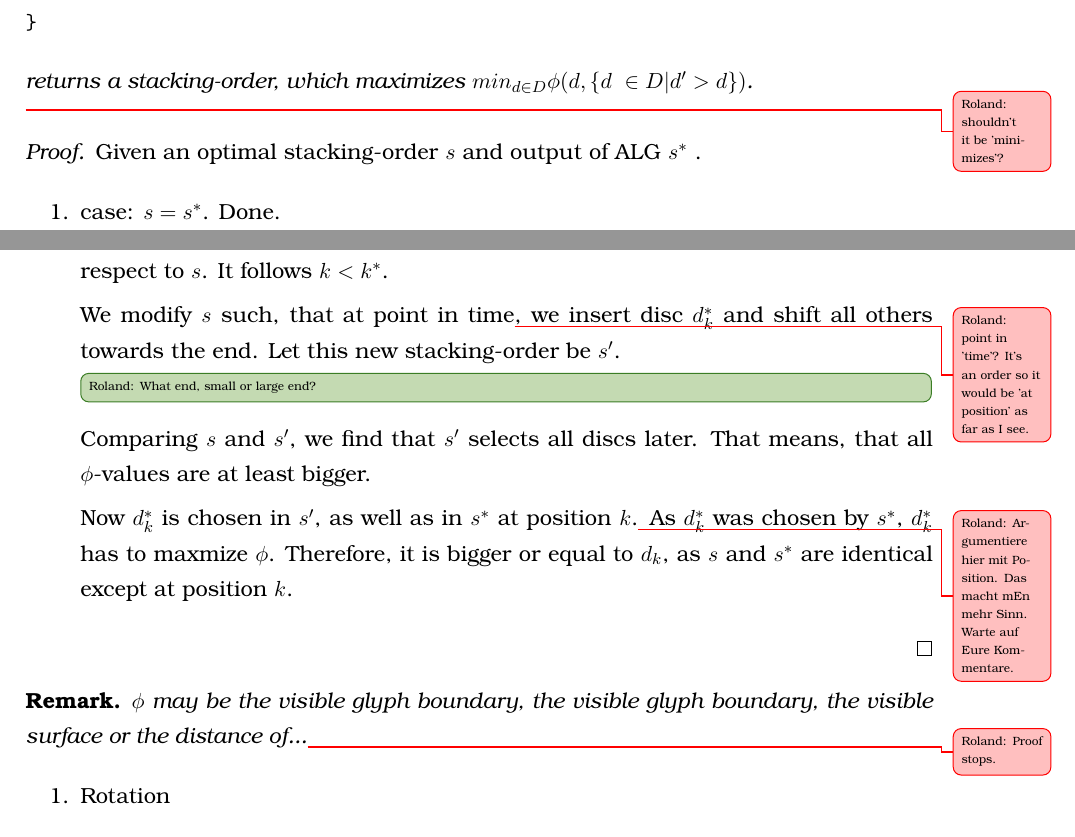
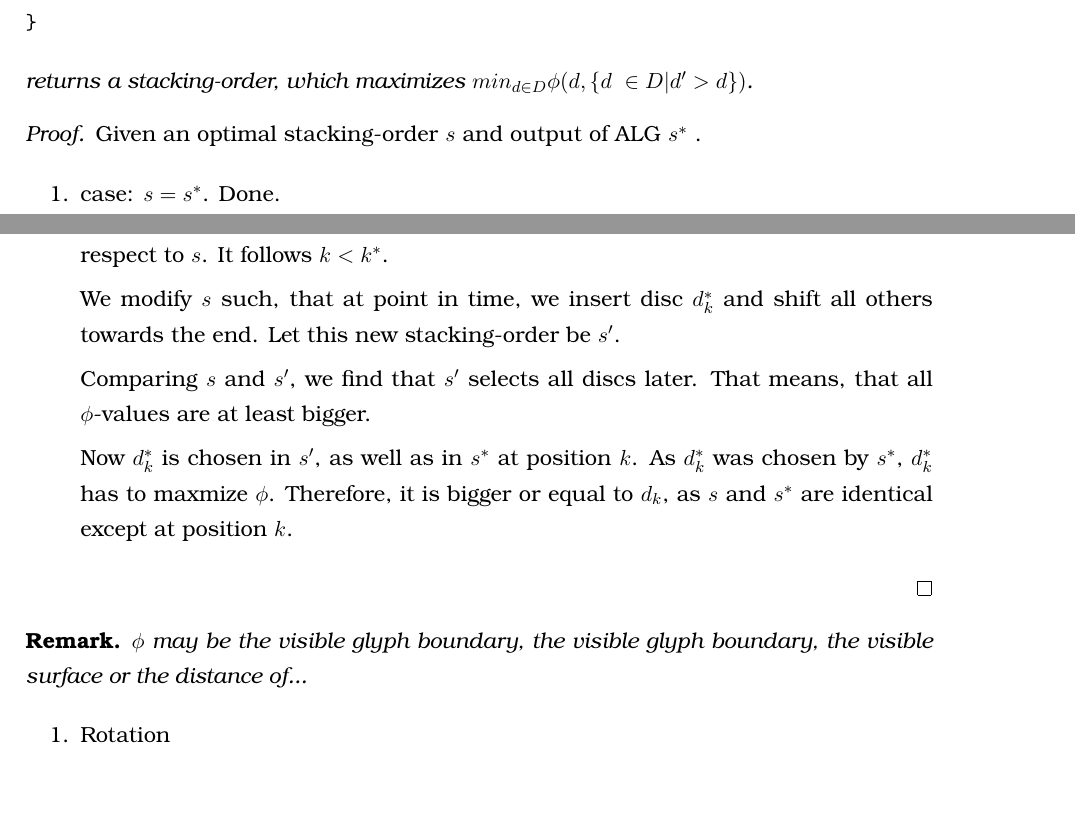
Before and after one commit to rscircus/GeomLabTex, a LaTeX document (main.tex): two parts of pages 4 and 5 of 10, joined at a grey line, cut so that both start at the same text, the shorter picture padded with empty space. Compiled offline with pdfLaTeX.

Commit message:
Remove todonotes

```diff
--- a/main.tex
+++ b/main.tex
@@ -199,7 +199,6 @@ ALG(finite set D) {
 
 returns a stacking-order, which maximizes $min_{d \in D} \phi(d, \{d\ \in D | d' > d\})$.
 \end{theorem}
-\unsure{Roland: shouldn't it be 'minimizes'?}
 
 \begin{proof}
   Given an optimal stacking-order $s$ and output of ALG $s^*$ .
@@ -208,18 +207,17 @@ returns a stacking-order, which maximizes $min_{d \in D} \phi(d, \{d\ \in D | d'
     \item case: $s=s^*$. Done.
     \item case: $s \neq s^*$. $s \neq s^*$ implies, that there is a lowest $k \in N$, such that $s(k) \neq s^*(k)$. Let $s(k) = d_k$ and $s^* = d^*_k$. Hence, $k^* = s^{-1}(s^*(k)) = s^{-1}(d^*_k)$ is the index of $d^*_k$ with respect to $s$. It follows $k<k^*$.
 
-    We modify $s$ such, that at point in time\unsure{Roland: point in 'time'? It's an order so it would be 'at position' as far as I see.}, we insert disc $d^*_k$ and shift all others towards the end. Let this new stacking-order be $s'$.
-    \inlineinfo{Roland: What end, small or large end?}
+    We modify $s$ such, that at point in time, we insert disc $d^*_k$ and shift all others towards the end. Let this new stacking-order be $s'$.
 
     Comparing $s$ and $s'$, we find that $s'$ selects all discs later. That means, that all $\phi$-values are at least bigger.
 
-    Now $d^*_k$ is chosen in $s'$, as well as in $s^*$ at position $k$.\unsure{Roland: Argumentiere hier mit Position. Das macht mEn mehr Sinn. Warte auf Eure Kommentare.} As $d^*_k$ was chosen by $s^*$, $d^*_k$ has to maxmize $\phi$. Therefore, it is bigger or equal to $d_k$, as $s$ and $s^*$ are identical except at position $k$.
+    Now $d^*_k$ is chosen in $s'$, as well as in $s^*$ at position $k$. As $d^*_k$ was chosen by $s^*$, $d^*_k$ has to maxmize $\phi$. Therefore, it is bigger or equal to $d_k$, as $s$ and $s^*$ are identical except at position $k$.
 
   \end{enumerate}
 \end{proof}
 
 \begin{remark}
-  $\phi$ may be the visible glyph boundary, the visible glyph boundary, the visible surface or the distance of...\unsure{Roland: Proof stops.}
+  $\phi$ may be the visible glyph boundary, the visible glyph boundary, the visible surface or the distance of...
 \end{remark}
 
 
```
Also changed, not shown: main.pdf.
